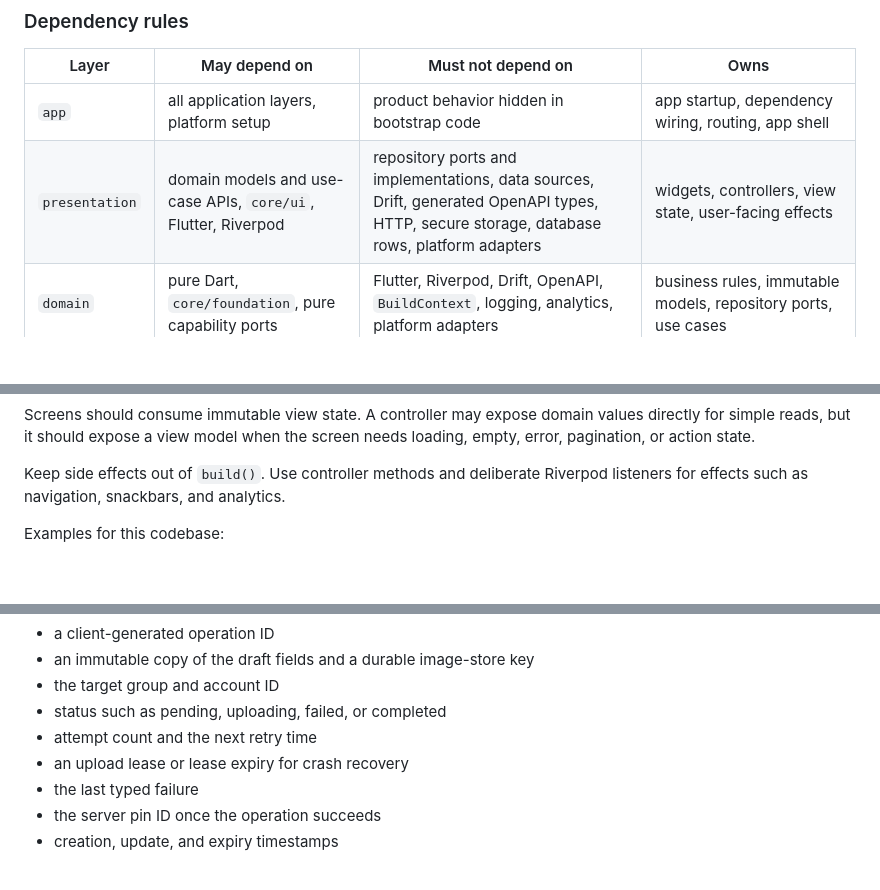
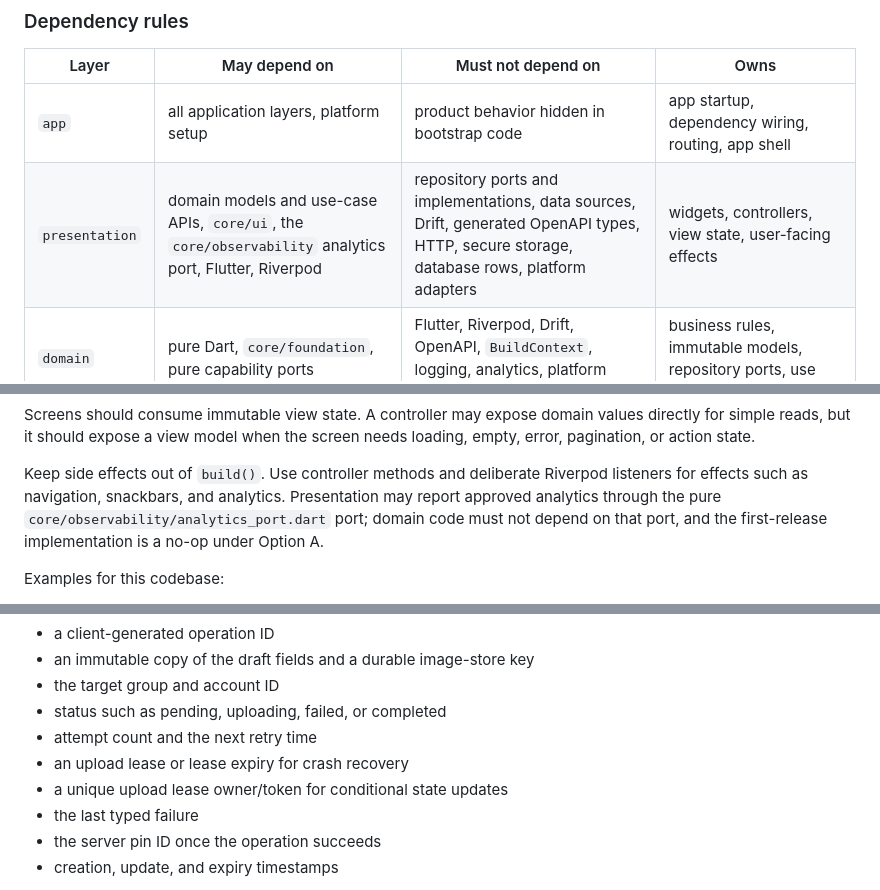
Before and after one commit to lr101/MonaServer, a Markdown page: flutter/ARCHITECTURE.md, 3 parts joined by grey strips. Rendered like a GitHub page; blank space fills up the shorter version.

```diff
--- a/flutter/ARCHITECTURE.md
+++ b/flutter/ARCHITECTURE.md
@@ -124,7 +124,7 @@ the implementations into Riverpod at the composition root.
 | Layer | May depend on | Must not depend on | Owns |
 | --- | --- | --- | --- |
 | `app` | all application layers, platform setup | product behavior hidden in bootstrap code | app startup, dependency wiring, routing, app shell |
-| `presentation` | domain models and use-case APIs, `core/ui`, Flutter, Riverpod | repository ports and implementations, data sources, Drift, generated OpenAPI types, HTTP, secure storage, database rows, platform adapters | widgets, controllers, view state, user-facing effects |
+| `presentation` | domain models and use-case APIs, `core/ui`, the `core/observability` analytics port, Flutter, Riverpod | repository ports and implementations, data sources, Drift, generated OpenAPI types, HTTP, secure storage, database rows, platform adapters | widgets, controllers, view state, user-facing effects |
 | `domain` | pure Dart, `core/foundation`, pure capability ports | Flutter, Riverpod, Drift, OpenAPI, `BuildContext`, logging, analytics, platform adapters | business rules, immutable models, repository ports, use cases |
 | `data` | domain ports, `core`, generated API, Drift, platform adapters | widgets, `BuildContext`, snackbars, route changes | remote/local data sources, mappers, repository implementations, cache policy |
 | `shared` | `core/ui`, Flutter, callbacks and display models | feature repositories and feature providers | reusable visual components with no product workflow |
@@ -350,6 +351,9 @@ screen needs loading, empty, error, pagination, or action state.
 
 Keep side effects out of `build()`. Use controller methods and deliberate
 Riverpod listeners for effects such as navigation, snackbars, and analytics.
+Presentation may report approved analytics through the pure
+`core/observability/analytics_port.dart` port; domain code must not depend on
+that port, and the first-release implementation is a no-op under Option A.
 
 Examples for this codebase:
 
@@ -455,6 +459,7 @@ An outbox record should contain:
 - status such as pending, uploading, failed, or completed
 - attempt count and the next retry time
 - an upload lease or lease expiry for crash recovery
+- a unique upload lease owner/token for conditional state updates
 - the last typed failure
 - the server pin ID once the operation succeeds
 - creation, update, and expiry timestamps
```
Also changed, not shown: other parts of flutter/ARCHITECTURE.md (+15 -5 lines).
